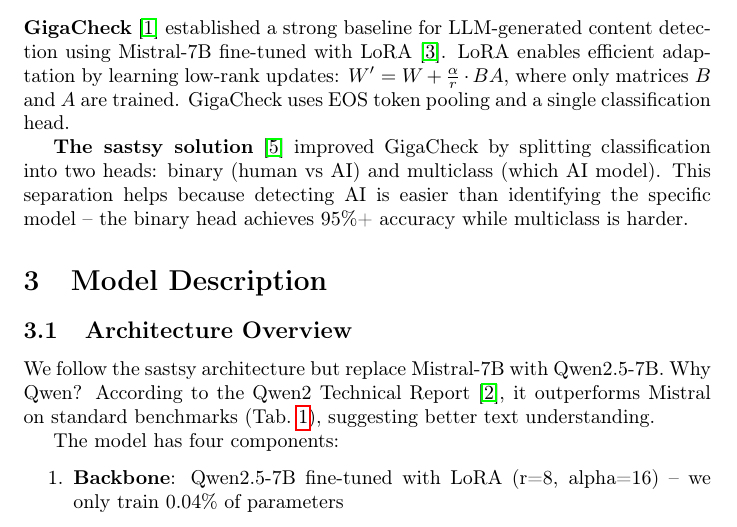
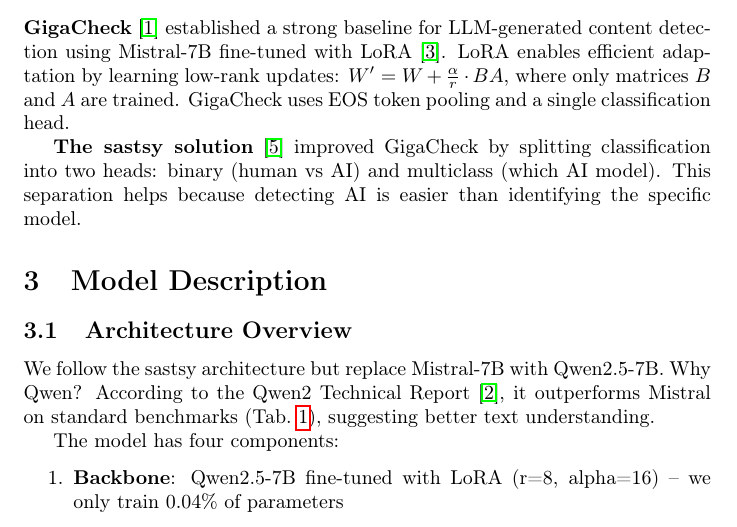
Before and after one commit to dpGorbunov/nlp-sem-project, a LaTeX paper (reports/report.tex): part of page 2 of 7, cut so that both start at the same text. Compiled offline with pdfLaTeX.

Commit message:
Remove unverified 95% claim from Related Work

```diff
--- a/reports/report.tex
+++ b/reports/report.tex
@@ -41,7 +41,7 @@
 
 \textbf{GigaCheck}~\cite{gigacheck2024} established a strong baseline for LLM-generated content detection using Mistral-7B fine-tuned with LoRA~\cite{hu2022lora}. LoRA enables efficient adaptation by learning low-rank updates: $W' = W + \frac{\alpha}{r} \cdot BA$, where only matrices $B$ and $A$ are trained. GigaCheck uses EOS token pooling and a single classification head.
 
-\textbf{The sastsy solution}~\cite{ainleval2025} improved GigaCheck by splitting classification into two heads: binary (human vs AI) and multiclass (which AI model). This separation helps because detecting AI is easier than identifying the specific model -- the binary head achieves 95\%+ accuracy while multiclass is harder.
+\textbf{The sastsy solution}~\cite{ainleval2025} improved GigaCheck by splitting classification into two heads: binary (human vs AI) and multiclass (which AI model). This separation helps because detecting AI is easier than identifying the specific model.
 
 \section{Model Description}
 
```
Also changed, not shown: reports/report.pdf.
